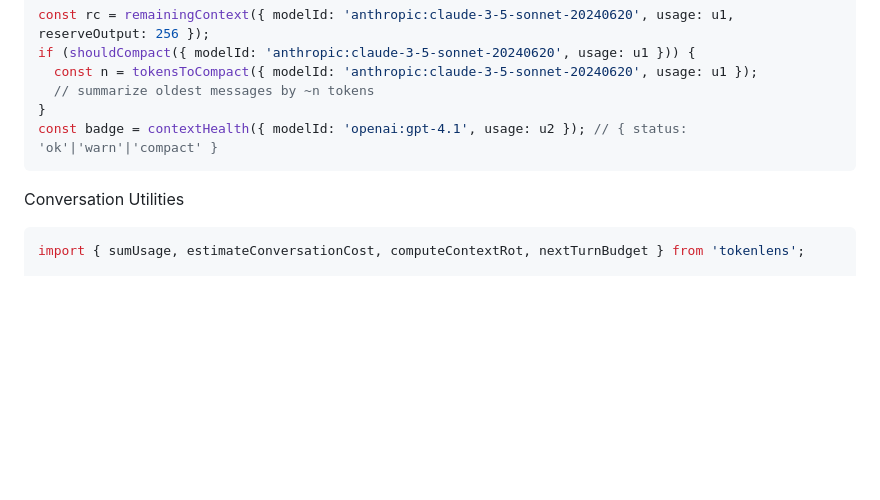
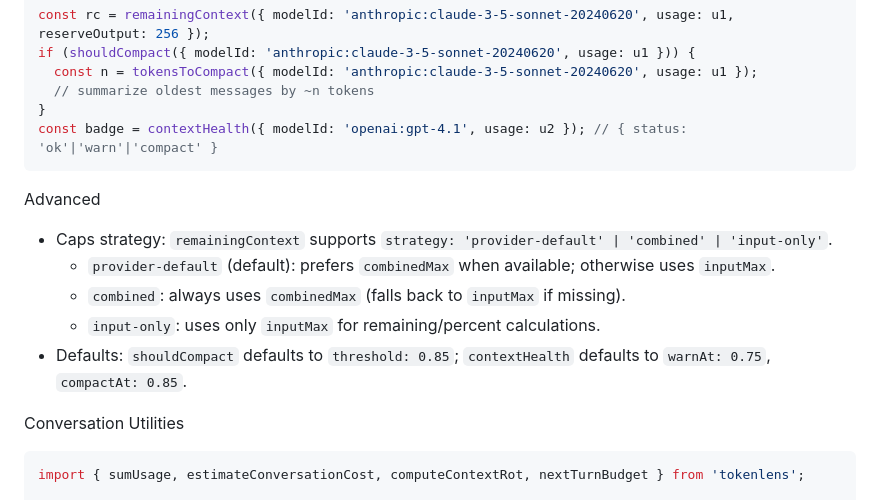
Before and after one commit to xn1cklas/tokenlens, a Markdown page: packages/tokenlens/README.md, the part around the change. Rendered like a GitHub page; blank space fills up the shorter version.

Commit message:
docs(tokenlens): update README with advanced caps strategy details and default settings for shouldCompact and contextHealth

````diff
--- a/packages/tokenlens/README.md
+++ b/packages/tokenlens/README.md
@@ -77,6 +77,13 @@ if (shouldCompact({ modelId: 'anthropic:claude-3-5-sonnet-20240620', usage: u1 }
 const badge = contextHealth({ modelId: 'openai:gpt-4.1', usage: u2 }); // { status: 'ok'|'warn'|'compact' }
 ```
 
+Advanced
+- Caps strategy: `remainingContext` supports `strategy: 'provider-default' | 'combined' | 'input-only'`.
+  - `provider-default` (default): prefers `combinedMax` when available; otherwise uses `inputMax`.
+  - `combined`: always uses `combinedMax` (falls back to `inputMax` if missing).
+  - `input-only`: uses only `inputMax` for remaining/percent calculations.
+- Defaults: `shouldCompact` defaults to `threshold: 0.85`; `contextHealth` defaults to `warnAt: 0.75`, `compactAt: 0.85`.
+
 Conversation Utilities
 ```ts
 import { sumUsage, estimateConversationCost, computeContextRot, nextTurnBudget } from 'tokenlens';
````
